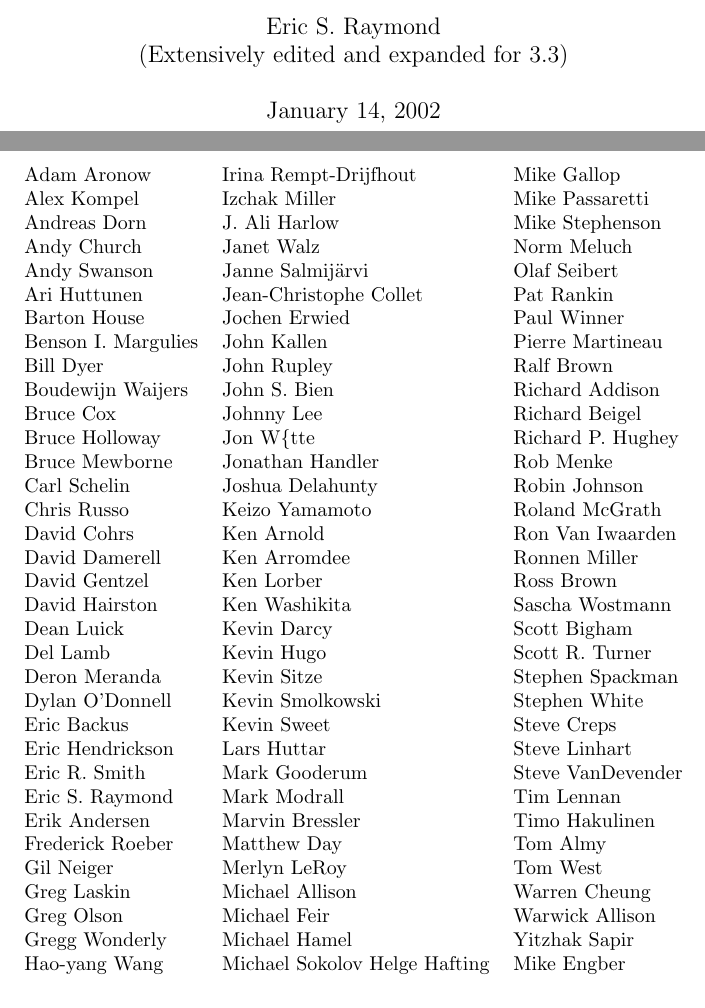
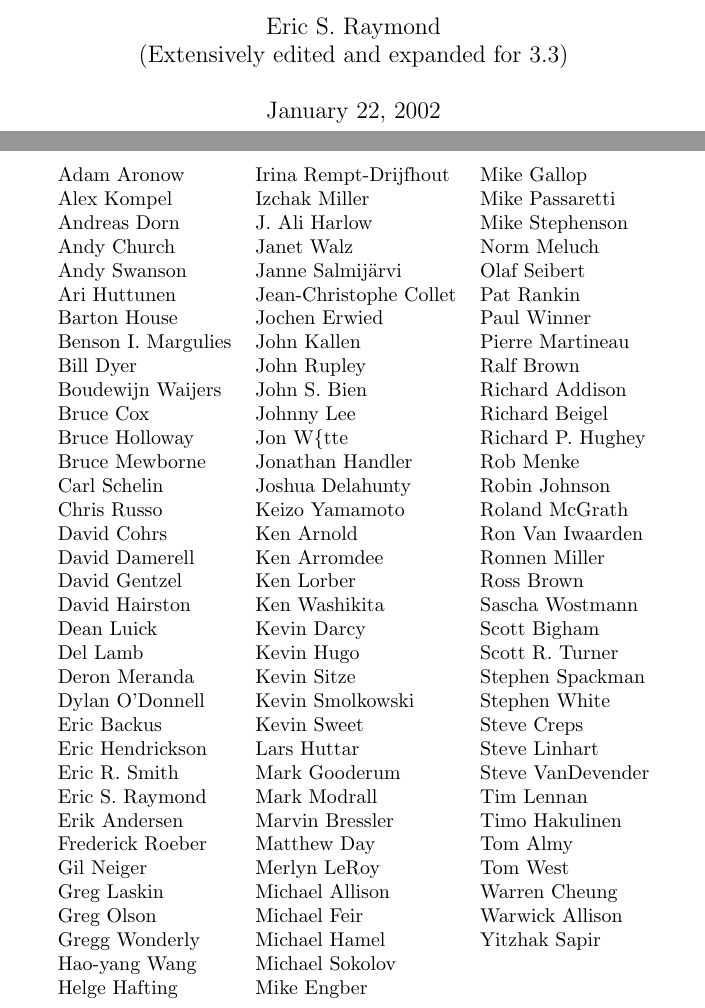
Before and after one commit to ukukupha9m/nle-1, a LaTeX document (doc/Guidebook.tex): two parts of pages 1 and 30 of 30, joined at a grey line, cut so that both start at the same text. Compiled offline with pdfLaTeX.

Commit message:
Fix some Guidebook mistakes (tex dungeoneer table for one) Also shorten up levcomp.dsp lines

```diff
--- a/doc/Guidebook.tex
+++ b/doc/Guidebook.tex
@@ -39,7 +39,7 @@
 %.au
 \author{Eric S. Raymond\\
 (Extensively edited and expanded for 3.3)}
-\date{January 14, 2002}
+\date{January 22, 2002}
 
 \maketitle
 
@@ -2853,7 +2853,7 @@ Gil Neiger & Merlyn LeRoy & Tom West\\
 Greg Laskin & Michael Allison & Warren Cheung\\
 Greg Olson & Michael Feir & Warwick Allison\\
 Gregg Wonderly & Michael Hamel & Yitzhak Sapir\\
-Hao-yang Wang & Michael Sokolov
+Hao-yang Wang & Michael Sokolov\\
 Helge Hafting & Mike Engber
 %TABLE_END  Do not delete this line.
 \end{tabular}
```
Also changed, not shown: 3 other files.
